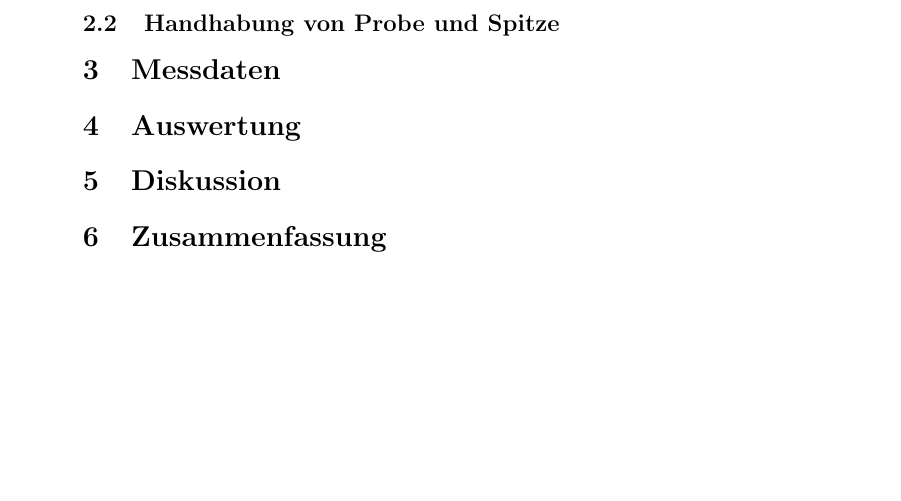
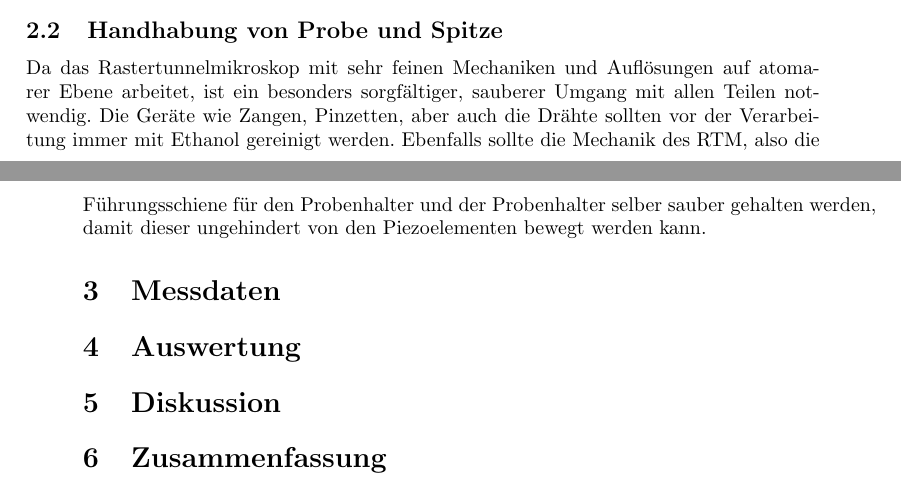
Before and after one commit to chrisdeutsch/phys412, a LaTeX paper (Rastertunnelmikroskopie/bericht.tex): part of page 6 of 6 before the commit and two parts of pages 5 and 6 of 6 after it, the two joined at a grey line, cut so that both start at the same text, the shorter picture padded with empty space. Compiled offline with pdfLaTeX.

Commit message:
Handhabung der spitzen

```diff
--- a/Rastertunnelmikroskopie/bericht.tex
+++ b/Rastertunnelmikroskopie/bericht.tex
@@ -212,7 +212,9 @@ Nach dem Ätzen (das genaue Verfahren ist im Theorieteil beschrieben) ist die Sp
 
 \subsection{Handhabung von Probe und Spitze}
 
-
+Da das Rastertunnelmikroskop mit sehr feinen Mechaniken und Auflösungen auf atomarer Ebene arbeitet, ist ein besonders sorgfältiger, sauberer Umgang mit allen Teilen notwendig.
+Die Geräte wie Zangen, Pinzetten, aber auch die Drähte sollten vor der Verarbeitung immer mit Ethanol gereinigt werden.
+Ebenfalls sollte die Mechanik des RTM, also die Führungsschiene für den Probenhalter und der Probenhalter selber sauber gehalten werden, damit dieser ungehindert von den Piezoelementen bewegt werden kann.
 
 \section{Messdaten}
 
```
